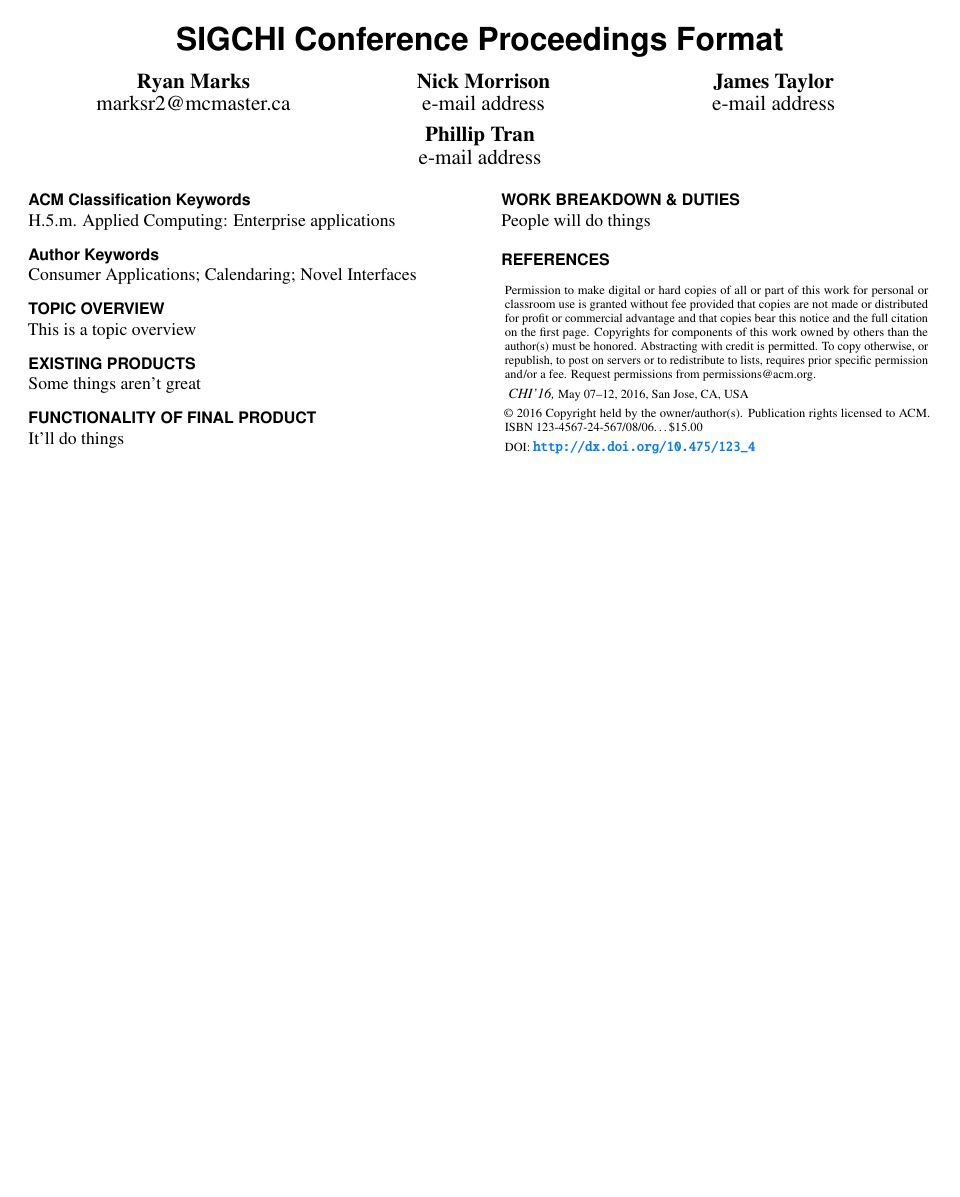
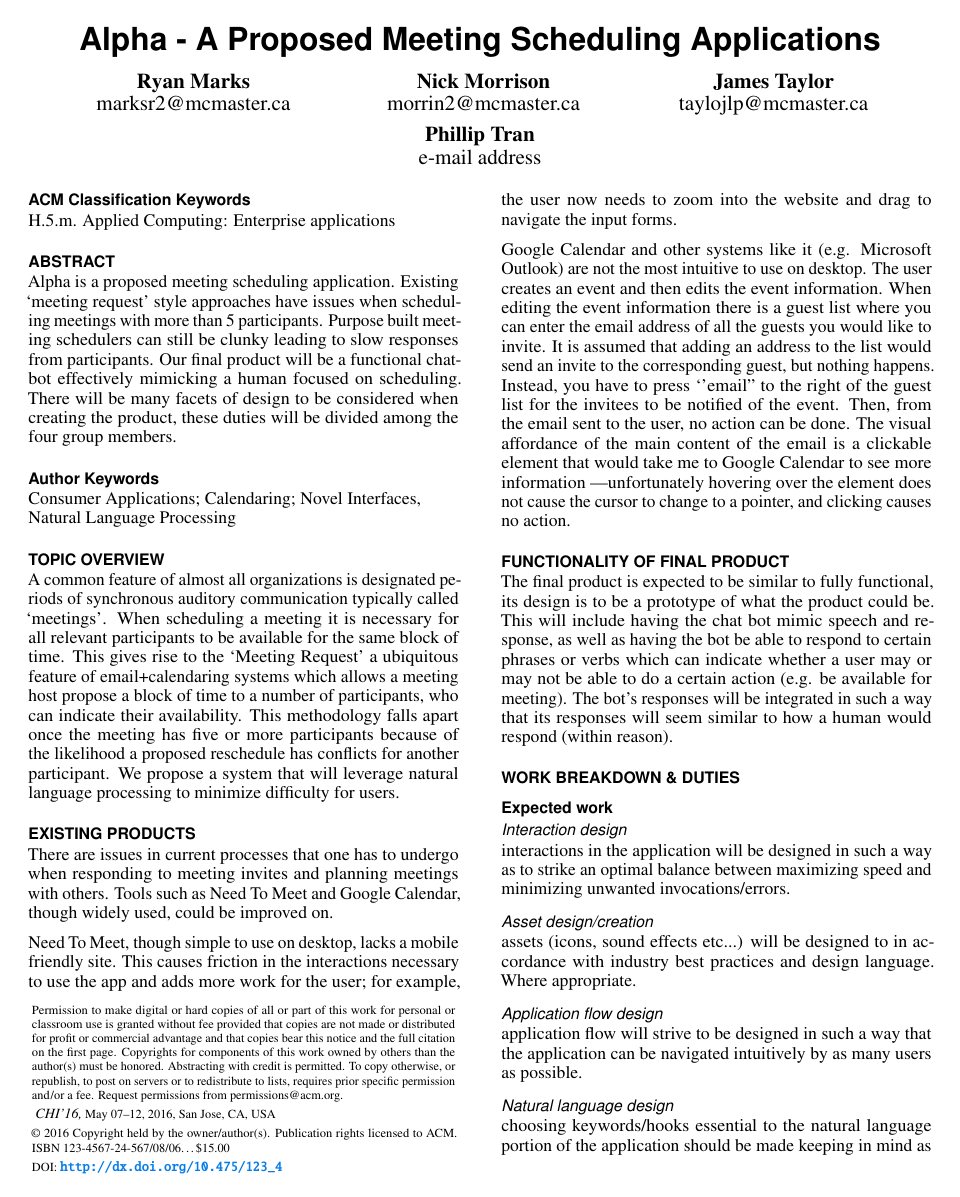
Before and after one commit to jameslintaylor/alpha, a LaTeX document (Milestone 1/proceedings.tex): the whole page before the commit and page 1 of 2 after it. Compiled offline with pdfLaTeX.

Commit message:
Added Abstract and Topic Overview and added other sections to LaTeX doc

```diff
--- a/Milestone 1/proceedings.tex
+++ b/Milestone 1/proceedings.tex
@@ -76,10 +76,10 @@
 % Paper metadata (use plain text, for PDF inclusion and later
 % re-using, if desired).  Use \emtpyauthor when submitting for review
 % so you remain anonymous.
-\def\plaintitle{SIGCHI Conference Proceedings Format}
+\def\plaintitle{Alpha - A Proposed Meeting Scheduling Applications}
 \def\plainauthor{Ryan Marks, Nick Morrison, James Taylor, Phillip Tran}
 \def\emptyauthor{}
-\def\plainkeywords{Consumer Applications; Calendaring; Novel Interfaces}
+\def\plainkeywords{Consumer Applications; Calendaring; Novel Interfaces, Natural Language Processing}
 \def\plaingeneralterms{Design, Human Factors	}
 
 % llt: Define a global style for URLs, rather that the default one
@@ -140,10 +140,10 @@
     \email{marksr2@mcmaster.ca}}\\
   \alignauthor{Nick Morrison\\
    % \affaddr{Hamilton, Canada}\\
-    \email{e-mail address}}\\
+    \email{morrin2@mcmaster.ca}}\\
   \alignauthor{James Taylor\\
   %  \affaddr{Hamilton, Canada}\\
-    \email{e-mail address}}\\
+    \email{taylojlp@mcmaster.ca}}\\
   \alignauthor{Phillip Tran\\
    % \affaddr{Hamilton, Canada}\\
     \email{e-mail address}}\\
@@ -153,20 +153,55 @@
 
 \category{H.5.m.}{Applied Computing}{Enterprise applications}
 
+\begin{abstract}
+Alpha is a proposed meeting scheduling application.
+Existing `meeting request' style approaches have issues when scheduling meetings with more than 5 participants.
+Purpose built meeting schedulers can still be clunky leading to slow responses from participants.
+Our final product will be a functional chatbot effectively mimicking a human focused on scheduling.
+There will be many facets of design to be considered when creating the product, these duties will be divided among the four group members.
+\end{abstract}
+
 \keywords{\plainkeywords}
 
 \section{Topic Overview}
 
-This is a topic overview
+A common feature of almost all organizations is designated periods of synchronous auditory communication typically called `meetings'.
+When scheduling a meeting it is necessary for all relevant participants to be available for the same block of time.
+This gives rise to the `Meeting Request' a ubiquitous feature of email+calendaring systems which allows a meeting host propose a block of time to a number of participants, who can indicate their availability.
+This methodology falls apart once the meeting has five or more participants because of the likelihood a proposed reschedule has conflicts for another participant.
+We propose a system that will leverage natural language processing to minimize difficulty for users.
 
 \section{Existing Products}
 
-Some things aren't great
+There are issues in current processes that one has to undergo when responding to meeting invites and planning meetings with others. Tools such as Need To Meet and Google Calendar, though widely used, could be improved on.
+
+Need To Meet, though simple to use on desktop, lacks a mobile friendly site. This causes friction in the interactions necessary to use the app and adds more work for the user; for example, the user now needs to zoom into the website and drag to navigate the input forms.
+
+Google Calendar and other systems like it (e.g. Microsoft Outlook) are not the most intuitive to use on desktop. The user creates an event and then edits the event information. When editing the event information there is a guest list where you can enter the email address of all the guests you would like to invite. It is assumed that adding an address to the list would send an invite to the corresponding guest, but nothing happens. Instead, you have to press `'email'' to the right of the guest list for the invitees to be notified of the event. Then, from the email sent to the user, no action can be done. The visual affordance of the main content of the email is a clickable element that would take me to Google Calendar to see more information \textemdash unfortunately hovering over the element does not cause the cursor to change to a pointer, and clicking causes no action.
+
 
 \section{Functionality of Final Product}
 
-It'll do things
+The final product is expected to be similar to fully functional,
+its design is to be a prototype of what the product could be. This
+will include having the chat bot mimic speech and response, as
+well as having the bot be able to respond to certain phrases or
+verbs which can indicate whether a user may or may not be able to do a certain action (e.g. be available for meeting). The bot's responses will be integrated in such a way that its responses will seem similar to how a human would respond (within reason).
 
 \section{Work Breakdown \& Duties}
 
-People will do things
+\subsection{Expected work}
+
+\subsubsection{Interaction design}
+interactions in the application will be designed in such a way as to strike an optimal balance between maximizing speed and minimizing unwanted invocations/errors.
+
+\subsubsection{Asset design/creation}
+assets (icons, sound effects etc...) will be designed to in accordance with industry best practices and design language. Where appropriate.
+
+\subsubsection{Application flow design}
+application flow will strive to be designed in such a way that the application can be navigated intuitively by as many users as possible.
+
+\subsubsection{Natural language design}
+choosing keywords/hooks essential to the natural language portion of the application should be made keeping in mind as large of a set of end consumers as possible (these may include non english first language speakers etc.)
+
+\subsubsection{Conversation design}
```
Also changed, not shown: proposal/Expected Functionality.txt (deleted, +0 -5 lines), Milestone 1/proceedings.pdf, Milestone 1/proceedings.tex (17 more changed lines), 1 other file.
